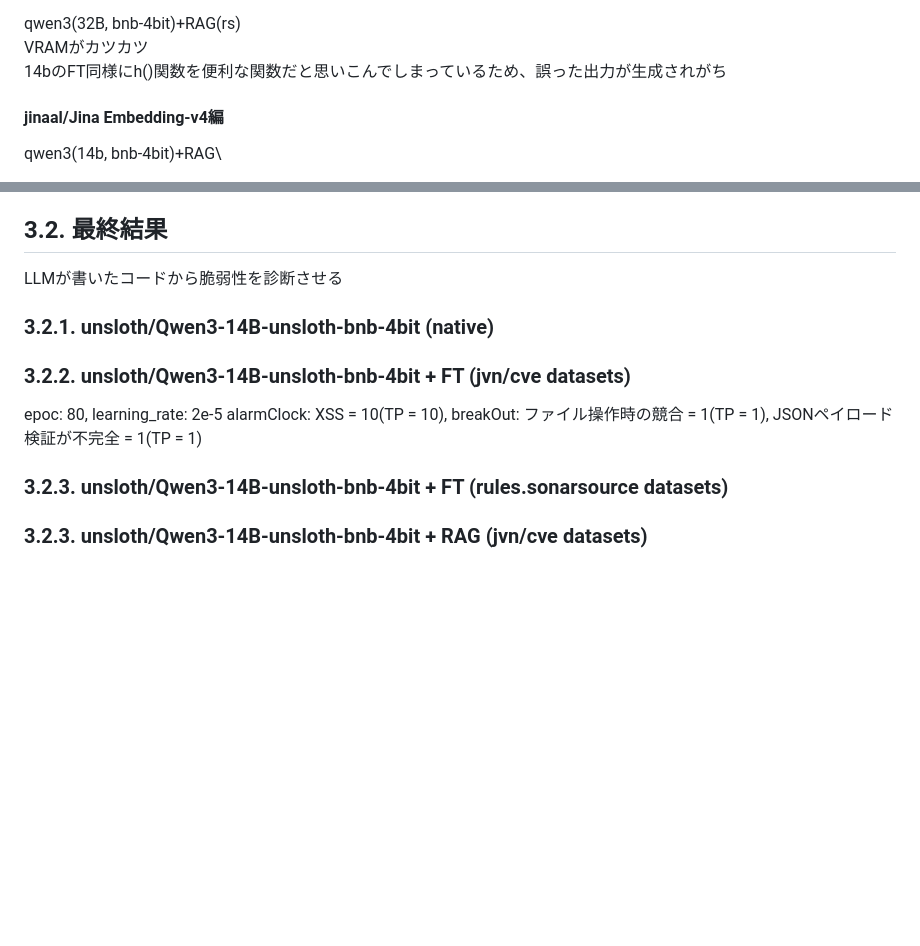
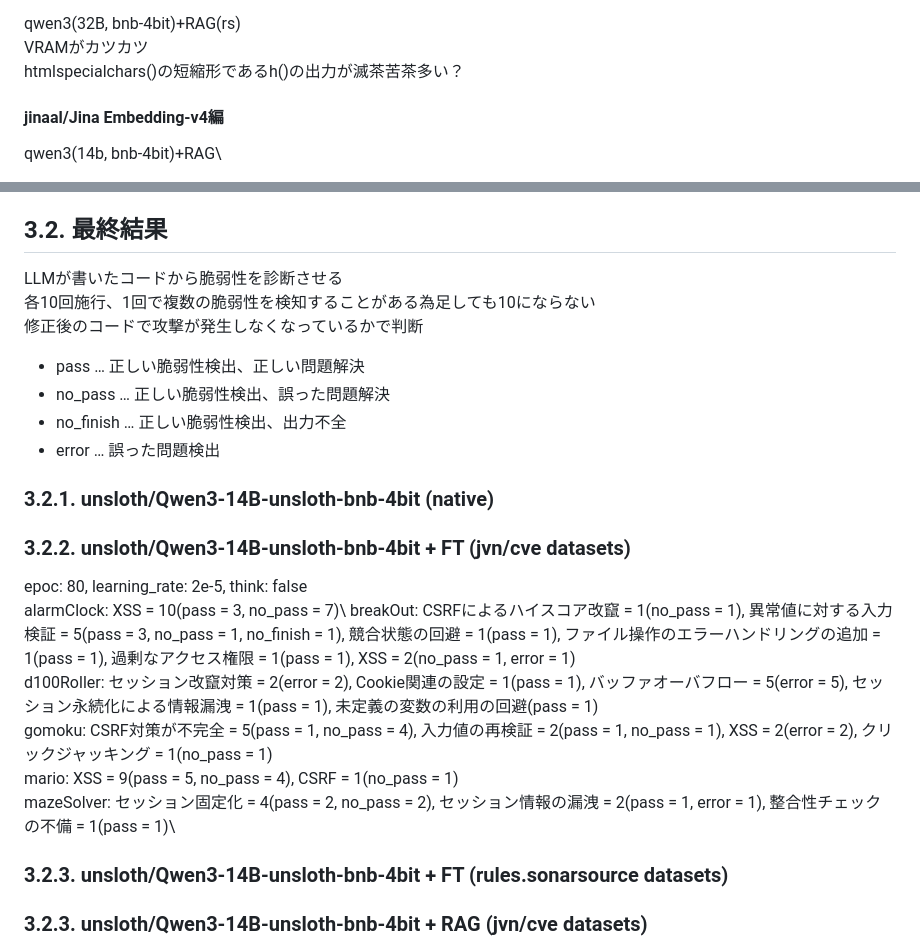
Before and after one commit to camellian0120/MySeniorThesis, a Markdown page: make-RAG_vulnerability.md, 2 parts joined by grey strips. GitHub-like rendering; blank space fills up the shorter version.

Commit message:
⚡️add results

```diff
--- a/make-RAG_vulnerability.md
+++ b/make-RAG_vulnerability.md
@@ -803,7 +803,7 @@ qwen3(14b, bnb-4bit)+RAG(rs)\
 
 qwen3(32B, bnb-4bit)+RAG(rs)\
 VRAMがカツカツ\
-14bのFT同様にh()関数を便利な関数だと思いこんでしまっているため、誤った出力が生成されがち
+htmlspecialchars()の短縮形であるh()の出力が滅茶苦茶多い？
 
 
 #### jinaal/Jina Embedding-v4編
@@ -823,15 +823,25 @@ qwen3(32B, bnb-4bit)+RAG\
 > https://github.com/kiwaki-lab/2024-B4-thesis-hashimoto
 
 ## 3.2. 最終結果
-LLMが書いたコードから脆弱性を診断させる
+LLMが書いたコードから脆弱性を診断させる\
+各10回施行、1回で複数の脆弱性を検知することがある為足しても10にならない\
+修正後のコードで攻撃が発生しなくなっているかで判断
+- pass … 正しい脆弱性検出、正しい問題解決
+- no_pass … 正しい脆弱性検出、誤った問題解決
+- no_finish … 正しい脆弱性検出、出力不全
+- error … 誤った問題検出
 
 ### 3.2.1. unsloth/Qwen3-14B-unsloth-bnb-4bit (native)
 
 
 ### 3.2.2. unsloth/Qwen3-14B-unsloth-bnb-4bit + FT (jvn/cve datasets)
-epoc: 80, learning_rate: 2e-5
-alarmClock: XSS = 10(TP = 10),
-breakOut: ファイル操作時の競合 = 1(TP = 1), JSONペイロード検証が不完全 = 1(TP = 1)
+epoc: 80, learning_rate: 2e-5, think: false\
+alarmClock: XSS = 10(pass = 3, no_pass = 7)\
+breakOut: CSRFによるハイスコア改竄 = 1(no_pass = 1), 異常値に対する入力検証 = 5(pass = 3, no_pass = 1, no_finish = 1), 競合状態の回避 = 1(pass = 1), ファイル操作のエラーハンドリングの追加 = 1(pass = 1), 過剰なアクセス権限 = 1(pass = 1), XSS = 2(no_pass = 1, error = 1)\
+d100Roller: セッション改竄対策 = 2(error = 2), Cookie関連の設定 = 1(pass = 1), バッファオーバフロー = 5(error = 5), セッション永続化による情報漏洩 = 1(pass = 1), 未定義の変数の利用の回避(pass = 1)\
+gomoku: CSRF対策が不完全 = 5(pass = 1, no_pass = 4), 入力値の再検証 = 2(pass = 1, no_pass = 1), XSS = 2(error = 2), クリックジャッキング = 1(no_pass = 1)\
+mario: XSS = 9(pass = 5, no_pass = 4), CSRF = 1(no_pass = 1)\
+mazeSolver: セッション固定化 = 4(pass = 2, no_pass = 2), セッション情報の漏洩 = 2(pass = 1, error = 1), 整合性チェックの不備 = 1(pass = 1)\
 
 ### 3.2.3. unsloth/Qwen3-14B-unsloth-bnb-4bit + FT (rules.sonarsource datasets)
 
```
